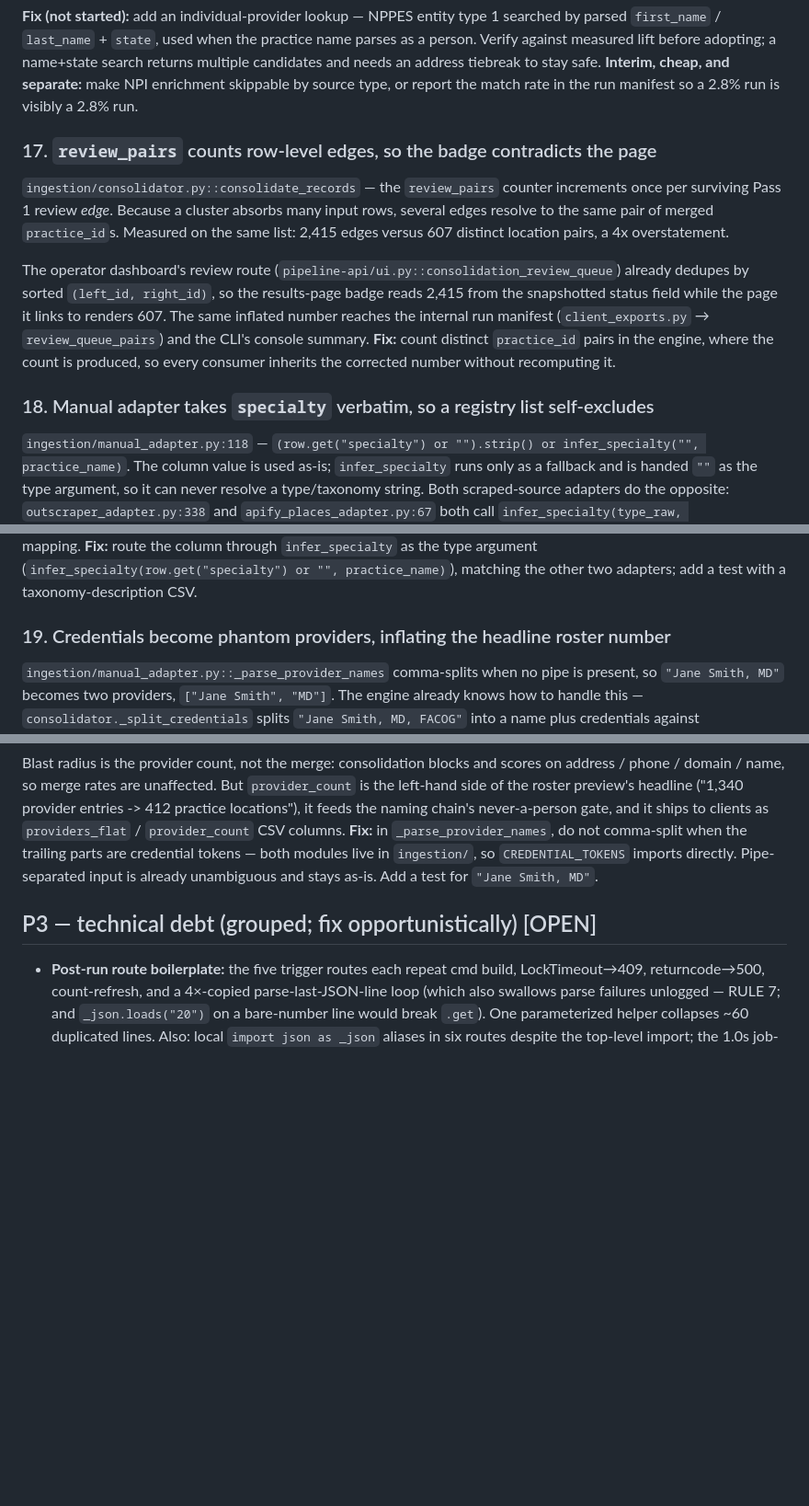
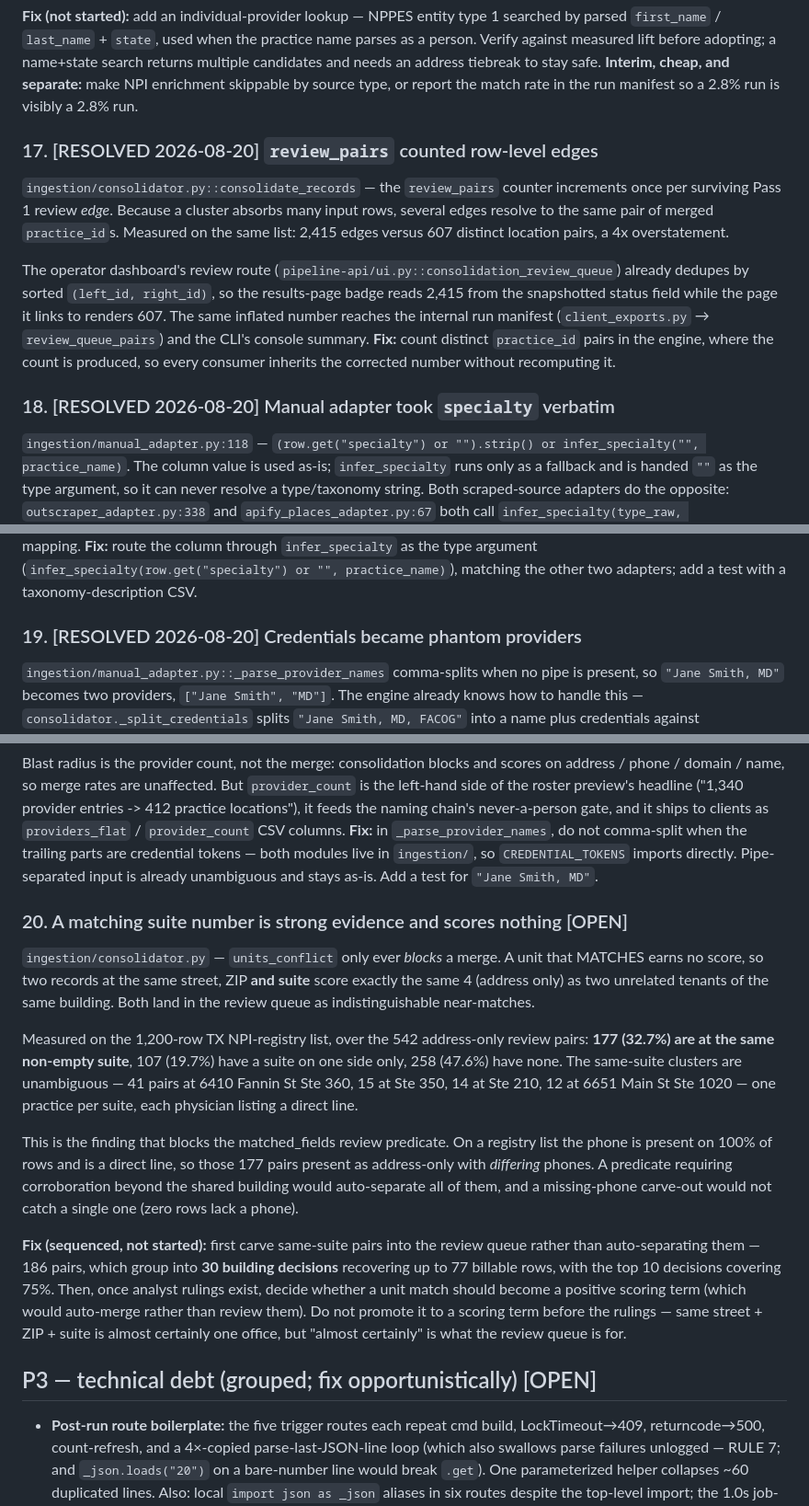
Before and after one commit to Bullseye-Medical-Intelligence/enrichment-pipeline, a Markdown page: docs/review-backlog.md, 3 parts joined by grey strips. Shown at 92% size. Rendered like a GitHub page; blank space fills up the shorter version.

Commit message:
Backlog: close 17/18/19, open 20 (a matching suite scores nothing)
17, 18 and 19 are fixed on this branch. 20 is the measurement that blocks the
review-queue predicate.

units_conflict only ever blocks a merge. A unit that MATCHES earns no score, so
two records at the same street, ZIP and suite score the same 4 as two unrelated
tenants of the same building. On the TX registry list, 177 of 542 address-only
review pairs (32.7%) are at the same suite, in unmistakable clusters — 41 pairs
at one Fannin St suite alone, one practice per suite with each physician
listing a direct line.

That is why the predicate is not shipping yet. On a registry list every row
carries a phone and it is a direct line, so these read as address-only with
differing phones: a corroboration predicate auto-separates all 177, and a
missing-phone carve-out catches none of them (zero rows lack a phone).

Sequenced fix: carve same-suite pairs into review first (186 pairs = 30
building decisions, up to 77 billable rows, top 10 covering 75%), then decide
from the rulings whether a unit match should become a scoring term.

Co-Authored-By: Claude <noreply@anthropic.com>
Claude-Session: https://claude.ai/code/session_013zhQ7yoELjbTBfjey6xLLz

```diff
--- a/docs/review-backlog.md
+++ b/docs/review-backlog.md
@@ -229,7 +229,7 @@ search returns multiple candidates and needs an address tiebreak to stay safe.
 **Interim, cheap, and separate:** make NPI enrichment skippable by source type, or
 report the match rate in the run manifest so a 2.8% run is visibly a 2.8% run.
 
-### 17. `review_pairs` counts row-level edges, so the badge contradicts the page
+### 17. [RESOLVED 2026-08-20] `review_pairs` counted row-level edges
 `ingestion/consolidator.py::consolidate_records` — the `review_pairs` counter
 increments once per surviving Pass 1 review *edge*. Because a cluster absorbs many
 input rows, several edges resolve to the same pair of merged `practice_id`s.
@@ -244,7 +244,7 @@ The same inflated number reaches the internal run manifest
 **Fix:** count distinct `practice_id` pairs in the engine, where the count is
 produced, so every consumer inherits the corrected number without recomputing it.
 
-### 18. Manual adapter takes `specialty` verbatim, so a registry list self-excludes
+### 18. [RESOLVED 2026-08-20] Manual adapter took `specialty` verbatim
 `ingestion/manual_adapter.py:118` —
 `(row.get("specialty") or "").strip() or infer_specialty("", practice_name)`.
 The column value is used as-is; `infer_specialty` runs only as a fallback and is
@@ -263,7 +263,7 @@ rather than a bad mapping. **Fix:** route the column through `infer_specialty` a
 the type argument (`infer_specialty(row.get("specialty") or "", practice_name)`),
 matching the other two adapters; add a test with a taxonomy-description CSV.
 
-### 19. Credentials become phantom providers, inflating the headline roster number
+### 19. [RESOLVED 2026-08-20] Credentials became phantom providers
 `ingestion/manual_adapter.py::_parse_provider_names` comma-splits when no pipe is
 present, so `"Jane Smith, MD"` becomes two providers, `["Jane Smith", "MD"]`. The
 engine already knows how to handle this — `consolidator._split_credentials` splits
@@ -287,6 +287,33 @@ never-a-person gate, and it ships to clients as `providers_flat` /
 comma-split when the trailing parts are credential tokens — both modules live in
 `ingestion/`, so `CREDENTIAL_TOKENS` imports directly. Pipe-separated input is
 already unambiguous and stays as-is. Add a test for `"Jane Smith, MD"`.
+
+### 20. A matching suite number is strong evidence and scores nothing [OPEN]
+`ingestion/consolidator.py` — `units_conflict` only ever *blocks* a merge. A unit
+that MATCHES earns no score, so two records at the same street, ZIP **and suite**
+score exactly the same 4 (address only) as two unrelated tenants of the same
+building. Both land in the review queue as indistinguishable near-matches.
+
+Measured on the 1,200-row TX NPI-registry list, over the 542 address-only review
+pairs: **177 (32.7%) are at the same non-empty suite**, 107 (19.7%) have a suite on
+one side only, 258 (47.6%) have none. The same-suite clusters are unambiguous —
+41 pairs at 6410 Fannin St Ste 360, 15 at Ste 350, 14 at Ste 210, 12 at 6651 Main
+St Ste 1020 — one practice per suite, each physician listing a direct line.
+
+This is the finding that blocks the matched_fields review predicate. On a registry
+list the phone is present on 100% of rows and is a direct line, so those 177 pairs
+present as address-only with *differing* phones. A predicate requiring corroboration
+beyond the shared building would auto-separate all of them, and a missing-phone
+carve-out would not catch a single one (zero rows lack a phone).
+
+**Fix (sequenced, not started):** first carve same-suite pairs into the review
+queue rather than auto-separating them — 186 pairs, which group into **30 building
+decisions** recovering up to 77 billable rows, with the top 10 decisions covering
+75%. Then, once analyst rulings exist, decide whether a unit match should become a
+positive scoring term (which would auto-merge rather than review them). Do not
+promote it to a scoring term before the rulings — same street + ZIP + suite is
+almost certainly one office, but "almost certainly" is what the review queue is
+for.
 
 ## P3 — technical debt (grouped; fix opportunistically) [OPEN]
 
```
